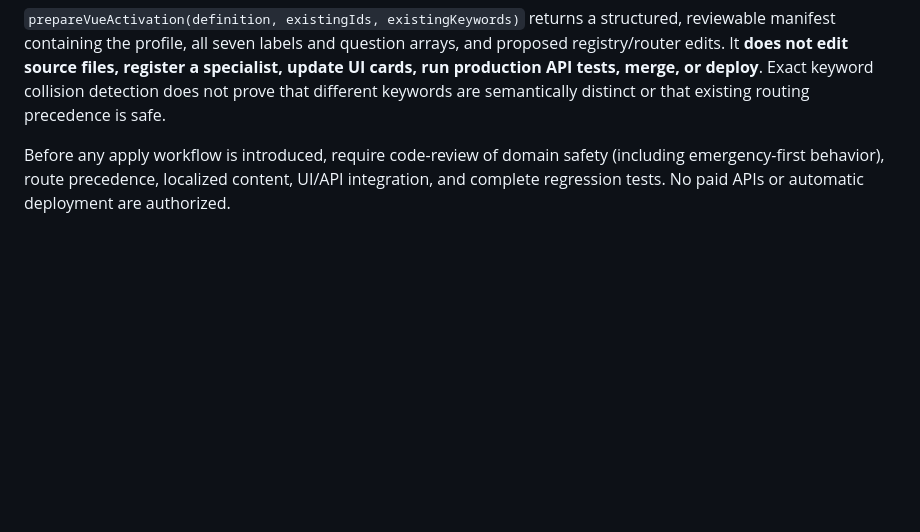
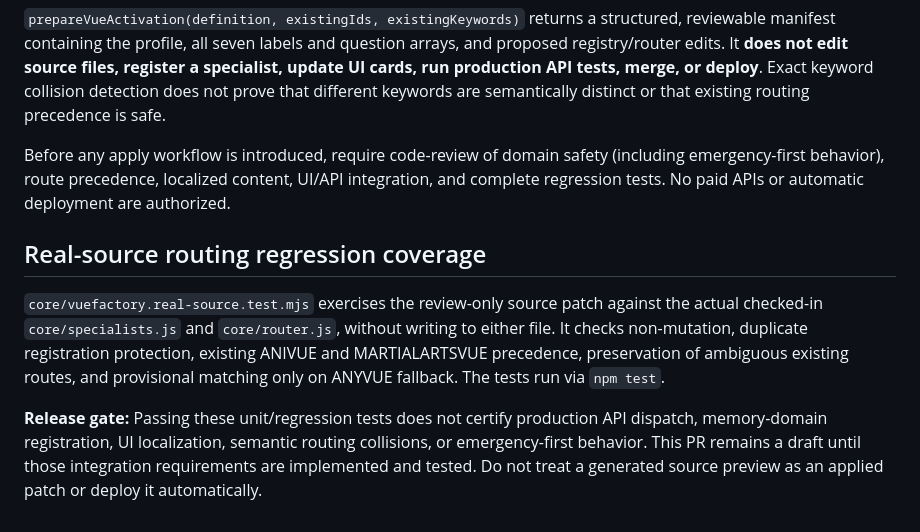
Before and after one commit to ProfessorDirren/vueapps, a Markdown page: docs/vuefactory.md, the part around the change. Rendered like a GitHub page; blank space fills up the shorter version.

Commit message:
Document real-source regression coverage and explicit production blockers

```diff
--- a/docs/vuefactory.md
+++ b/docs/vuefactory.md
@@ -44,3 +44,9 @@ Produce a reviewable integration patch for the central registry, memory domains,
 `prepareVueActivation(definition, existingIds, existingKeywords)` returns a structured, reviewable manifest containing the profile, all seven labels and question arrays, and proposed registry/router edits. It **does not edit source files, register a specialist, update UI cards, run production API tests, merge, or deploy**. Exact keyword collision detection does not prove that different keywords are semantically distinct or that existing routing precedence is safe.
 
 Before any apply workflow is introduced, require code-review of domain safety (including emergency-first behavior), route precedence, localized content, UI/API integration, and complete regression tests. No paid APIs or automatic deployment are authorized.
+
+## Real-source routing regression coverage
+
+`core/vuefactory.real-source.test.mjs` exercises the review-only source patch against the actual checked-in `core/specialists.js` and `core/router.js`, without writing to either file. It checks non-mutation, duplicate registration protection, existing ANIVUE and MARTIALARTSVUE precedence, preservation of ambiguous existing routes, and provisional matching only on ANYVUE fallback. The tests run via `npm test`.
+
+**Release gate:** Passing these unit/regression tests does not certify production API dispatch, memory-domain registration, UI localization, semantic routing collisions, or emergency-first behavior. This PR remains a draft until those integration requirements are implemented and tested. Do not treat a generated source preview as an applied patch or deploy it automatically.
```
